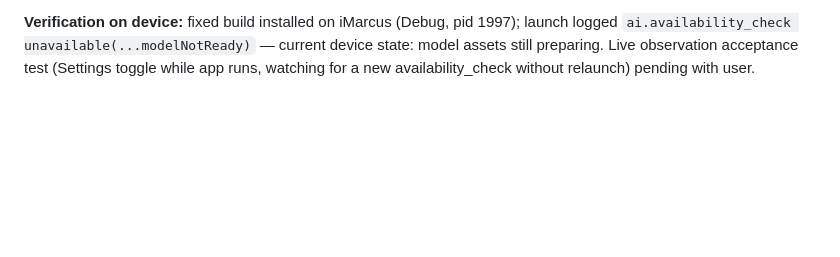
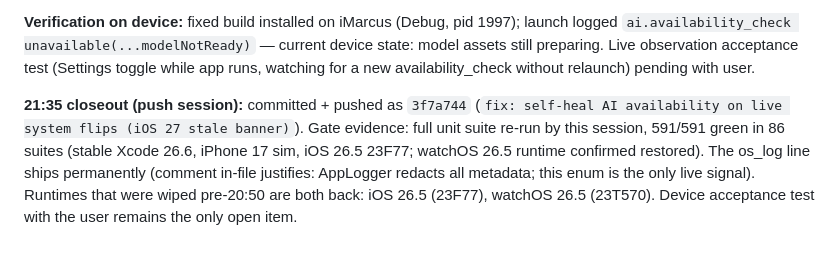
Before and after one commit to mneves75/ai-pedometer, a Markdown page: memory/2026-07-20.md, the part around the change. Drawn GitHub-style; blank space fills up the shorter version.

Commit message:
docs: update memory journals with pipeline verification results

```diff
--- a/memory/2026-07-20.md
+++ b/memory/2026-07-20.md
@@ -80,3 +80,10 @@ Full unit suite: 591/591 green pre-coach-fix; final full run in flight.
 `ai.availability_check unavailable(...modelNotReady)` — current device state: model assets still
 preparing. Live observation acceptance test (Settings toggle while app runs, watching for a new
 availability_check without relaunch) pending with user.
+
+**21:35 closeout (push session):** committed + pushed as `3f7a744` (`fix: self-heal AI availability
+on live system flips (iOS 27 stale banner)`). Gate evidence: full unit suite re-run by this session,
+591/591 green in 86 suites (stable Xcode 26.6, iPhone 17 sim, iOS 26.5 23F77; watchOS 26.5 runtime
+confirmed restored). The os_log line ships permanently (comment in-file justifies: AppLogger redacts
+all metadata; this enum is the only live signal). Runtimes that were wiped pre-20:50 are both back:
+iOS 26.5 (23F77), watchOS 26.5 (23T570). Device acceptance test with the user remains the only open item.
```
Also changed, not shown: MEMORY.md (+6 -0 lines).
